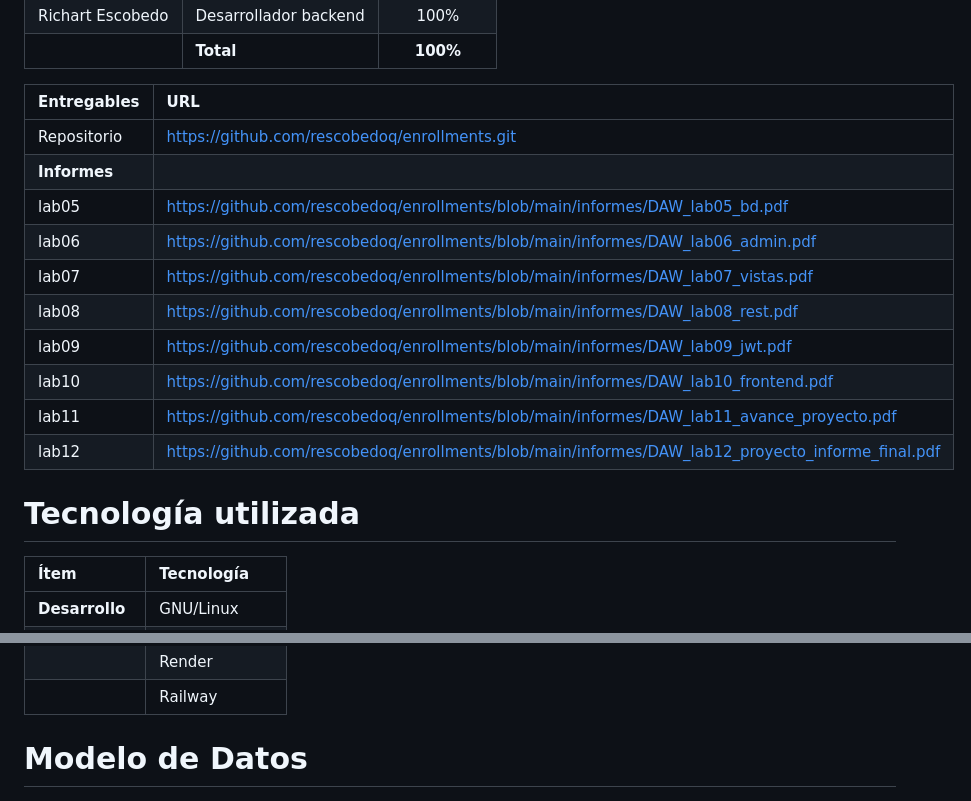
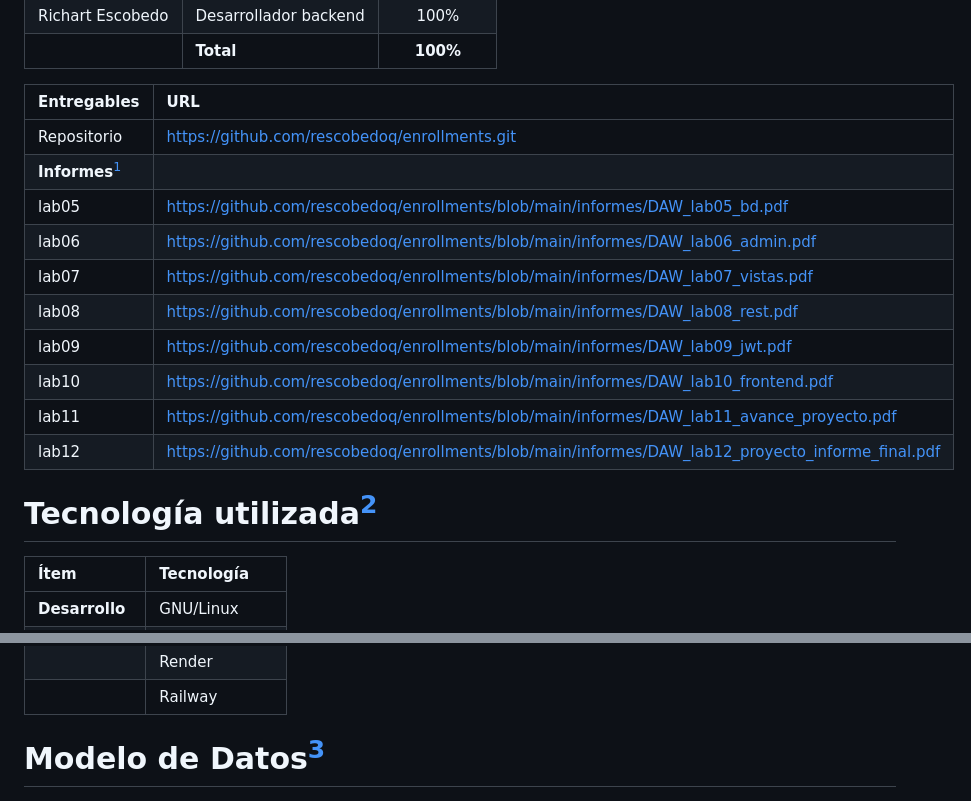
Before and after one commit to rescobedoq/daw, a Markdown page: proyecto/README.md, 2 parts joined by grey strips. Drawn GitHub-style.

```diff
--- a/proyecto/README.md
+++ b/proyecto/README.md
@@ -12,7 +12,7 @@
 | Entregables | URL |
 | :--- | :--- |
 | Repositorio | https://github.com/rescobedoq/enrollments.git |
-| **Informes** | |
+| **Informes**[^1] | |
 |lab05 |https://github.com/rescobedoq/enrollments/blob/main/informes/DAW_lab05_bd.pdf|
 |lab06 |https://github.com/rescobedoq/enrollments/blob/main/informes/DAW_lab06_admin.pdf|
 |lab07 |https://github.com/rescobedoq/enrollments/blob/main/informes/DAW_lab07_vistas.pdf|
@@ -22,7 +22,7 @@
 |lab11 |https://github.com/rescobedoq/enrollments/blob/main/informes/DAW_lab11_avance_proyecto.pdf|
 |lab12 |https://github.com/rescobedoq/enrollments/blob/main/informes/DAW_lab12_proyecto_informe_final.pdf|
 
-# Tecnología utilizada
+# Tecnología utilizada[^2]
 
 | Ítem | Tecnología |
 | :--- | :--- |
@@ -47,7 +47,7 @@
 | | Railway |
 
 
-# Modelo de Datos
+# Modelo de Datos[^3]
 ![image](enrollmentsv1.0.png)
 
 # Estructura del proyecto
```
Also changed, not shown: other parts of proyecto/README.md (+4 -0 lines).
